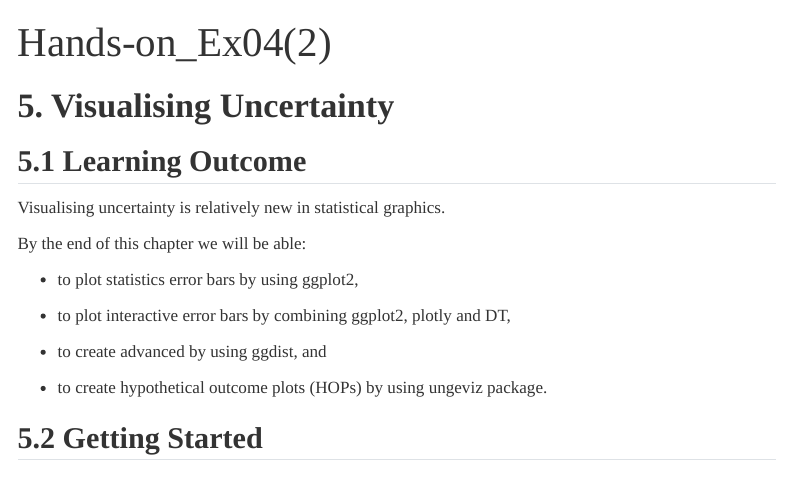
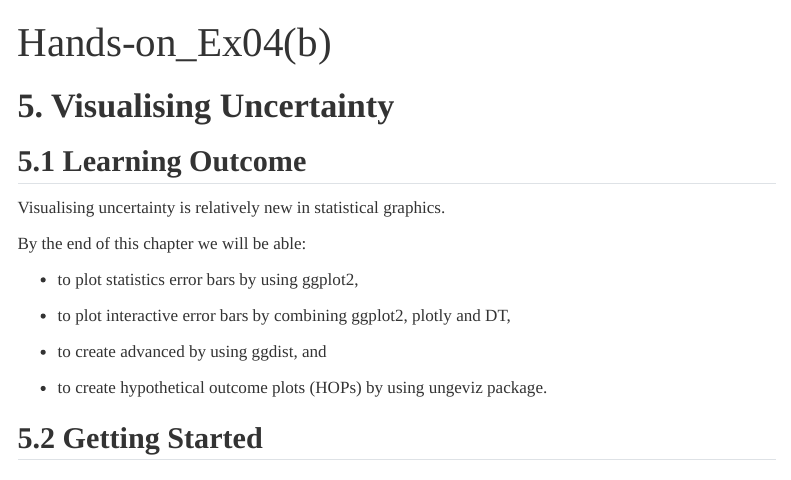
Before and after one commit to Xiao-fd/ISSS608_VAA_1, a Quarto document (Hands-on_Ex/Hands-on_Ex04/Hands-on_Ex04(b).qmd): the page in a window 1100 px wide, from its top. Rendered offline with R 4.5, knitr and Pandoc in place of Quarto, with nearby package versions; some code elsewhere in the file could not run offline; menus at the side of the page are left out; long lines of code are wrapped.

Commit message:
commit for the update of quarto

```diff
--- a/Hands-on_Ex/Hands-on_Ex04/Hands-on_Ex04(b).qmd
+++ b/Hands-on_Ex/Hands-on_Ex04/Hands-on_Ex04(b).qmd
@@ -1,5 +1,5 @@
 ---
-title: "Hands-on_Ex04(2)"
+title: "Hands-on_Ex04(b)"
 ---
 
 # **5. Visualising Uncertainty**
--- a/_quarto.yml
+++ b/_quarto.yml
@@ -12,15 +12,15 @@ website:
         - text: "Hands-on Exercise 2"
           href: "Hands-on_Ex/Hands-on_EX02/Hands-on_Ex02.html"
         - text: "Hands-on Exercise 3(a)"
-          href: "Hands-on_Ex/Hands-on_EX03/Hands-on_EX03(a)/Hands-on_Ex03(a).html"
+          href: "Hands-on_Ex/Hands-on_EX03/Hands-on_Ex03(a).html"
         - text: "Hands-on Exercise 3(b)"
-          href: "Hands-on_Ex/Hands-on_EX03/Hands-on_EX03(b)/Hands-on_Ex03(b).html"
+          href: "Hands-on_Ex/Hands-on_EX03/Hands-on_Ex03(b).html"
         - text: "Hands-on Exercise 4(a)"
-          href: "Hands-on_Ex/Hands-on_EX04/Hands-on_EX04(a)/Hands-on_Ex04(a).html"
+          href: "Hands-on_Ex/Hands-on_EX04/Hands-on_Ex04(a).html"
         - text: "Hands-on Exercise 4(b)"
-          href: "Hands-on_Ex/Hands-on_EX04/Hands-on_EX04(b)/Hands-on_Ex04(b).html"
+          href: "Hands-on_Ex/Hands-on_EX04/Hands-on_Ex04(b).html"
         - text: "Hands-on Exercise 4(c)"
-          href: "Hands-on_Ex/Hands-on_EX04/Hands-on_EX04(c)/Hands-on_Ex04(c).html"
+          href: "Hands-on_Ex/Hands-on_EX04/Hands-on_Ex04(c).html"
 
     - text: "In-class Exercise"
       menu:
```
Also changed, not shown: Hands-on_Ex/Hands-on_Ex04/Hands-on_Ex04(c).qmd (+1 -1 lines), 20 other files.
